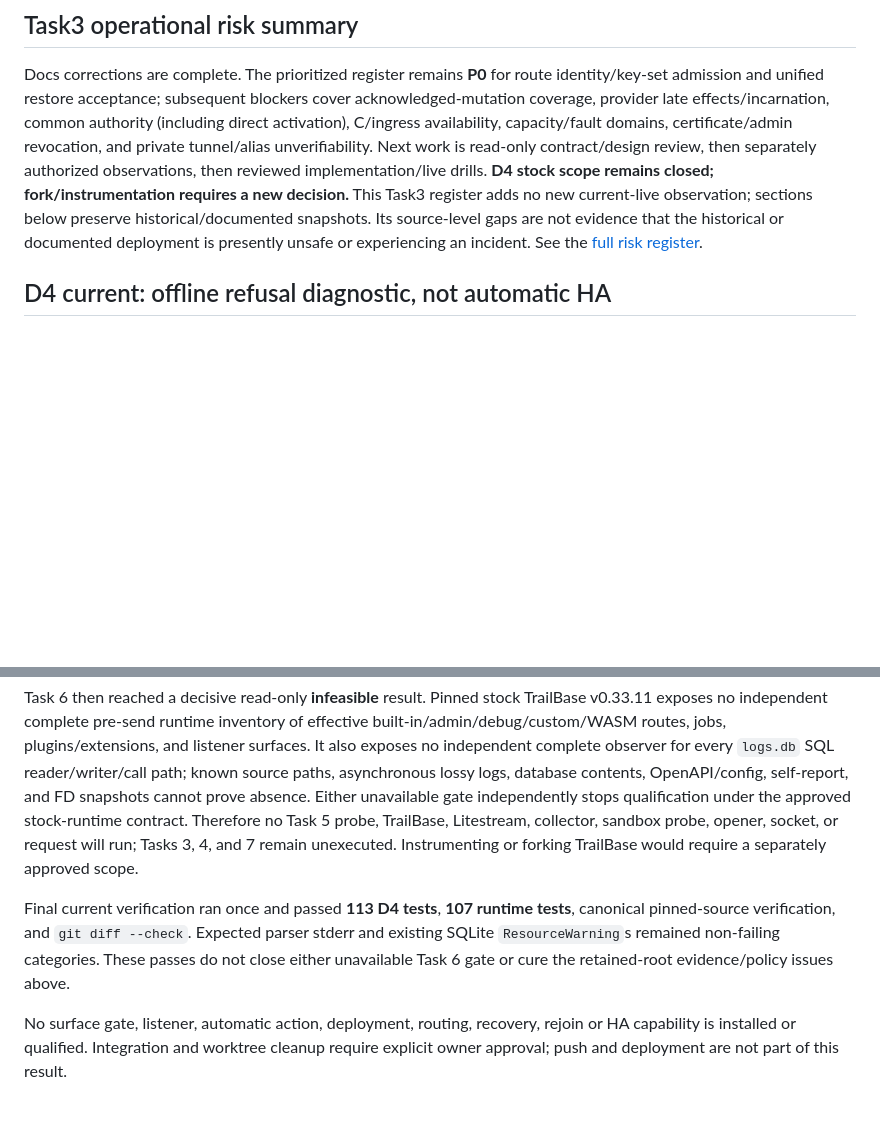
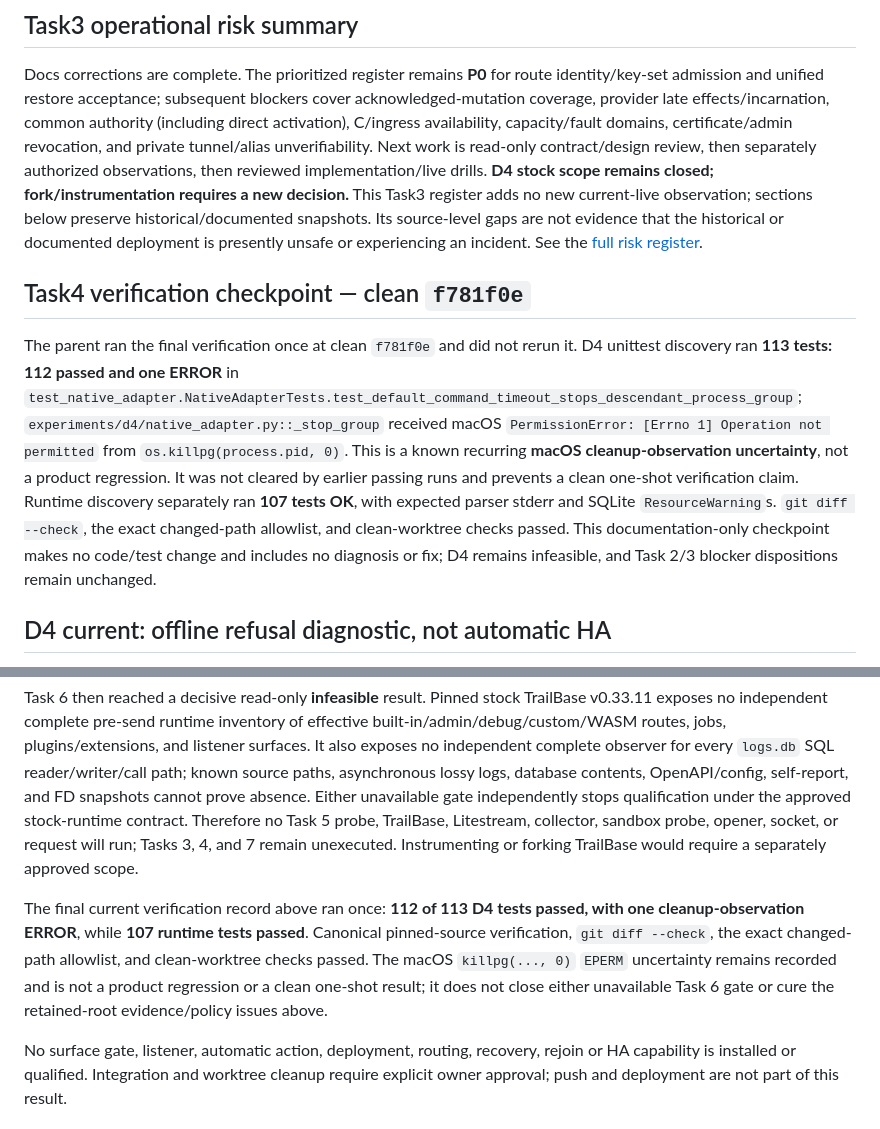
Before and after one commit to burggraf/highly-available-trailbase, a Markdown page: docs/status.md, 2 parts joined by grey strips. GitHub-like rendering; blank space fills up the shorter version.

Commit message:
Record Task4 verification uncertainty

```diff
--- a/docs/status.md
+++ b/docs/status.md
@@ -9,6 +9,10 @@ D0 checkpoint: 2026-09-08 UTC. Delivery direction approved by owner; work stays
 ## Task3 operational risk summary
 
 Docs corrections are complete. The prioritized register remains **P0** for route identity/key-set admission and unified restore acceptance; subsequent blockers cover acknowledged-mutation coverage, provider late effects/incarnation, common authority (including direct activation), C/ingress availability, capacity/fault domains, certificate/admin revocation, and private tunnel/alias unverifiability. Next work is read-only contract/design review, then separately authorized observations, then reviewed implementation/live drills. **D4 stock scope remains closed; fork/instrumentation requires a new decision.** This Task3 register adds no new current-live observation; sections below preserve historical/documented snapshots. Its source-level gaps are not evidence that the historical or documented deployment is presently unsafe or experiencing an incident. See the [full risk register](plans/2026-09-10-d0-d3-operational-readiness-audit-findings.md#prioritized-operational-risk-register).
+
+## Task4 verification checkpoint — clean `f781f0e`
+
+The parent ran the final verification once at clean `f781f0e` and did not rerun it. D4 unittest discovery ran **113 tests: 112 passed and one ERROR** in `test_native_adapter.NativeAdapterTests.test_default_command_timeout_stops_descendant_process_group`; `experiments/d4/native_adapter.py::_stop_group` received macOS `PermissionError: [Errno 1] Operation not permitted` from `os.killpg(process.pid, 0)`. This is a known recurring **macOS cleanup-observation uncertainty**, not a product regression. It was not cleared by earlier passing runs and prevents a clean one-shot verification claim. Runtime discovery separately ran **107 tests OK**, with expected parser stderr and SQLite `ResourceWarning`s. `git diff --check`, the exact changed-path allowlist, and clean-worktree checks passed. This documentation-only checkpoint makes no code/test change and includes no diagnosis or fix; D4 remains infeasible, and Task 2/3 blocker dispositions remain unchanged.
 
 ## D4 current: offline refusal diagnostic, not automatic HA
 
@@ -68,7 +72,7 @@ A fresh owner-only build root, `/Users/markb/.config/hat/d4-qualification/surfac
 
 Task 6 then reached a decisive read-only **infeasible** result. Pinned stock TrailBase v0.33.11 exposes no independent complete pre-send runtime inventory of effective built-in/admin/debug/custom/WASM routes, jobs, plugins/extensions, and listener surfaces. It also exposes no independent complete observer for every `logs.db` SQL reader/writer/call path; known source paths, asynchronous lossy logs, database contents, OpenAPI/config, self-report, and FD snapshots cannot prove absence. Either unavailable gate independently stops qualification under the approved stock-runtime contract. Therefore no Task 5 probe, TrailBase, Litestream, collector, sandbox probe, opener, socket, or request will run; Tasks 3, 4, and 7 remain unexecuted. Instrumenting or forking TrailBase would require a separately approved scope.
 
-Final current verification ran once and passed **113 D4 tests**, **107 runtime tests**, canonical pinned-source verification, and `git diff --check`. Expected parser stderr and existing SQLite `ResourceWarning`s remained non-failing categories. These passes do not close either unavailable Task 6 gate or cure the retained-root evidence/policy issues above.
+The final current verification record above ran once: **112 of 113 D4 tests passed, with one cleanup-observation ERROR**, while **107 runtime tests passed**. Canonical pinned-source verification, `git diff --check`, the exact changed-path allowlist, and clean-worktree checks passed. The macOS `killpg(..., 0)` `EPERM` uncertainty remains recorded and is not a product regression or a clean one-shot result; it does not close either unavailable Task 6 gate or cure the retained-root evidence/policy issues above.
 
 No surface gate, listener, automatic action, deployment, routing, recovery, rejoin or HA capability is installed or qualified. Integration and worktree cleanup require explicit owner approval; push and deployment are not part of this result.
 
```
Also changed, not shown: docs/plans/2026-09-10-d0-d3-operational-readiness-audit-findings.md (+6 -0 lines).
